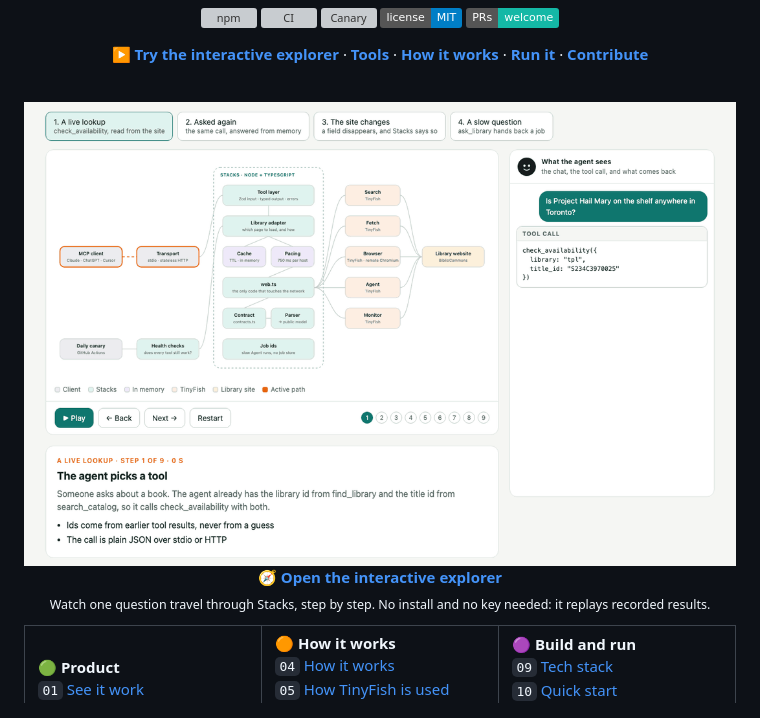
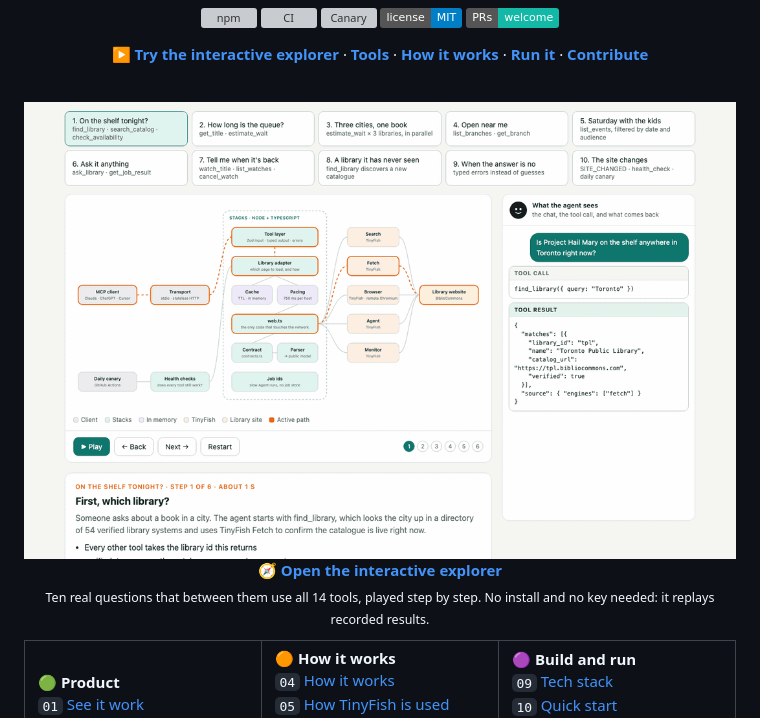
Before and after one commit to VivekSalwan2000/stacks-mcp, a Markdown page: README.md, the part around one of its changes. GitHub-like rendering; pictures changed too: docs/media/explorer-preview.gif; badges without logos; grey boxes are pictures that could not be loaded.

```diff
--- a/README.md
+++ b/README.md
@@ -30,7 +30,7 @@
 </a>
 
 **[🧭 Open the interactive explorer](https://viveksalwan2000.github.io/stacks-mcp/architecture.html)**<br>
-<sub>Watch one question travel through Stacks, step by step. No install and no key needed: it replays recorded results.</sub>
+<sub>Ten real questions that between them use all 14 tools, played step by step. No install and no key needed: it replays recorded results.</sub>
 
 </div>
 
```
Also changed, not shown: other parts of README.md (+1 -1 lines), 1 other file.
